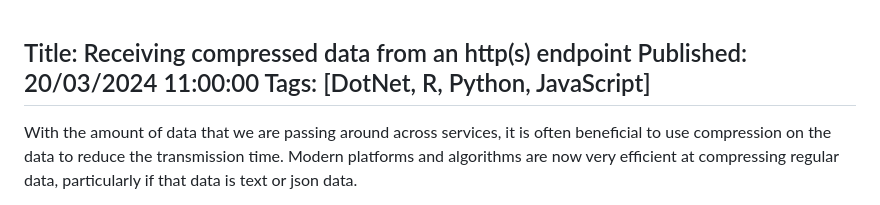
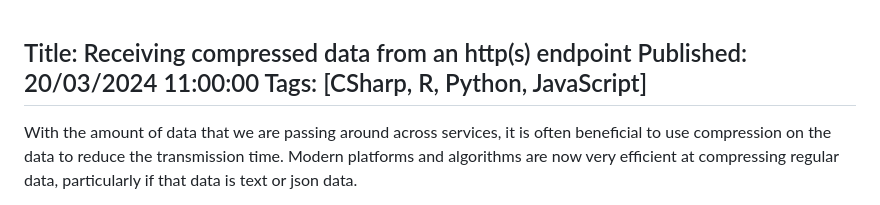
Before and after one commit to ewinnington/ewinnington.github.io, a Markdown page: input/posts/HttpClientCompression.md, the part around the change. GitHub-like rendering.

```diff
--- a/input/posts/HttpClientCompression.md
+++ b/input/posts/HttpClientCompression.md
@@ -1,6 +1,6 @@
 Title: Receiving compressed data from an http(s) endpoint
 Published: 20/03/2024 11:00:00
-Tags: [DotNet, R, Python, JavaScript]
+Tags: [CSharp, R, Python, JavaScript]
 ---
 With the amount of data that we are passing around across services, it is often beneficial to use compression on the data to reduce the transmission time. Modern platforms and algorithms are now very efficient at compressing regular data, particularly if that data is text or json data.
 
```
